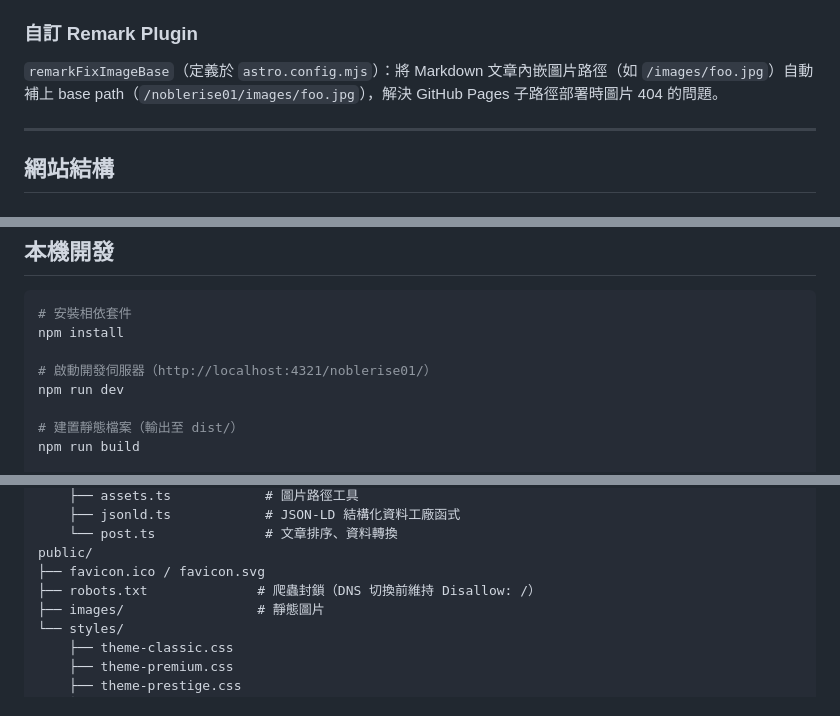
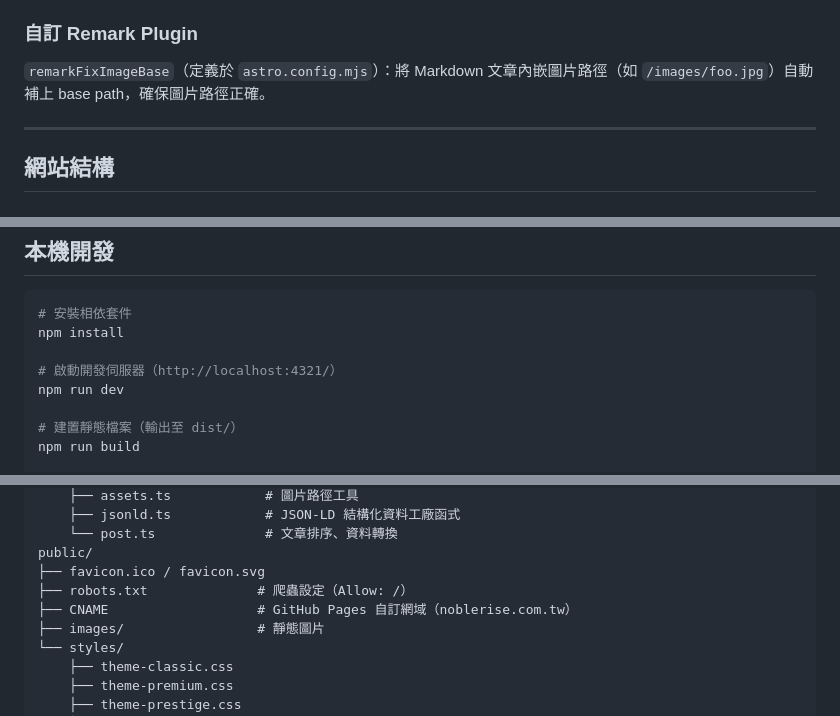
Before and after one commit to yvonne661112/noblerise01, a Markdown page: README.md, 3 parts joined by grey strips. Rendered like a GitHub page.

```diff
--- a/README.md
+++ b/README.md
@@ -48,7 +46,7 @@
 
 ### 自訂 Remark Plugin
 
-`remarkFixImageBase`（定義於 `astro.config.mjs`）：將 Markdown 文章內嵌圖片路徑（如 `/images/foo.jpg`）自動補上 base path（`/noblerise01/images/foo.jpg`），解決 GitHub Pages 子路徑部署時圖片 404 的問題。
+`remarkFixImageBase`（定義於 `astro.config.mjs`）：將 Markdown 文章內嵌圖片路徑（如 `/images/foo.jpg`）自動補上 base path，確保圖片路徑正確。
 
 ---
 
@@ -79,7 +77,7 @@
 # 安裝相依套件
 npm install
 
-# 啟動開發伺服器（http://localhost:4321/noblerise01/）
+# 啟動開發伺服器（http://localhost:4321/）
 npm run dev
 
 # 建置靜態檔案（輸出至 dist/）
@@ -168,7 +166,8 @@ src/
     └── post.ts              # 文章排序、資料轉換
 public/
 ├── favicon.ico / favicon.svg
-├── robots.txt              # 爬蟲封鎖（DNS 切換前維持 Disallow: /）
+├── robots.txt              # 爬蟲設定（Allow: /）
+├── CNAME                   # GitHub Pages 自訂網域（noblerise.com.tw）
 ├── images/                 # 靜態圖片
 └── styles/
     ├── theme-classic.css
```
Also changed, not shown: other parts of README.md (+6 -8 lines).
